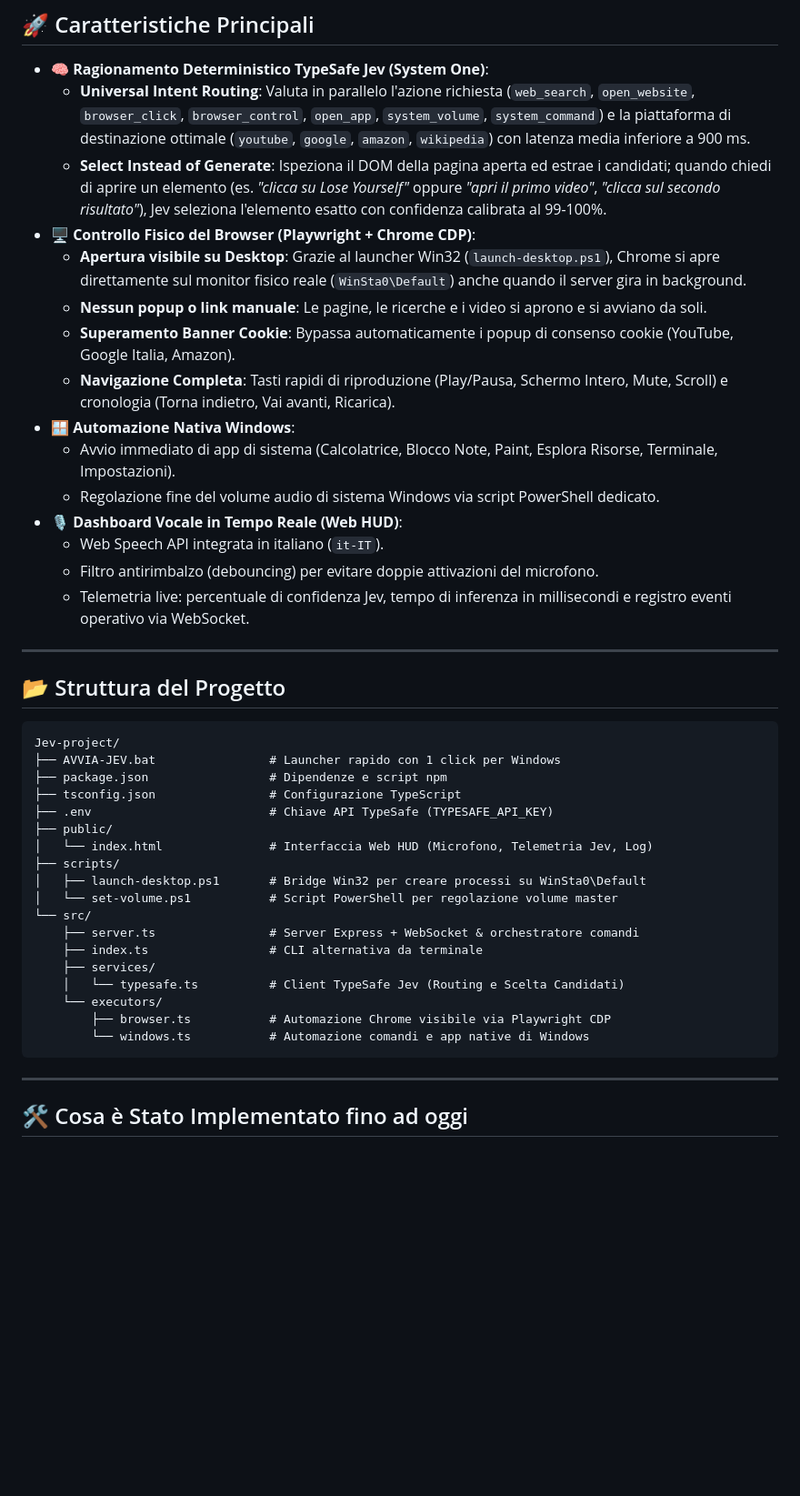
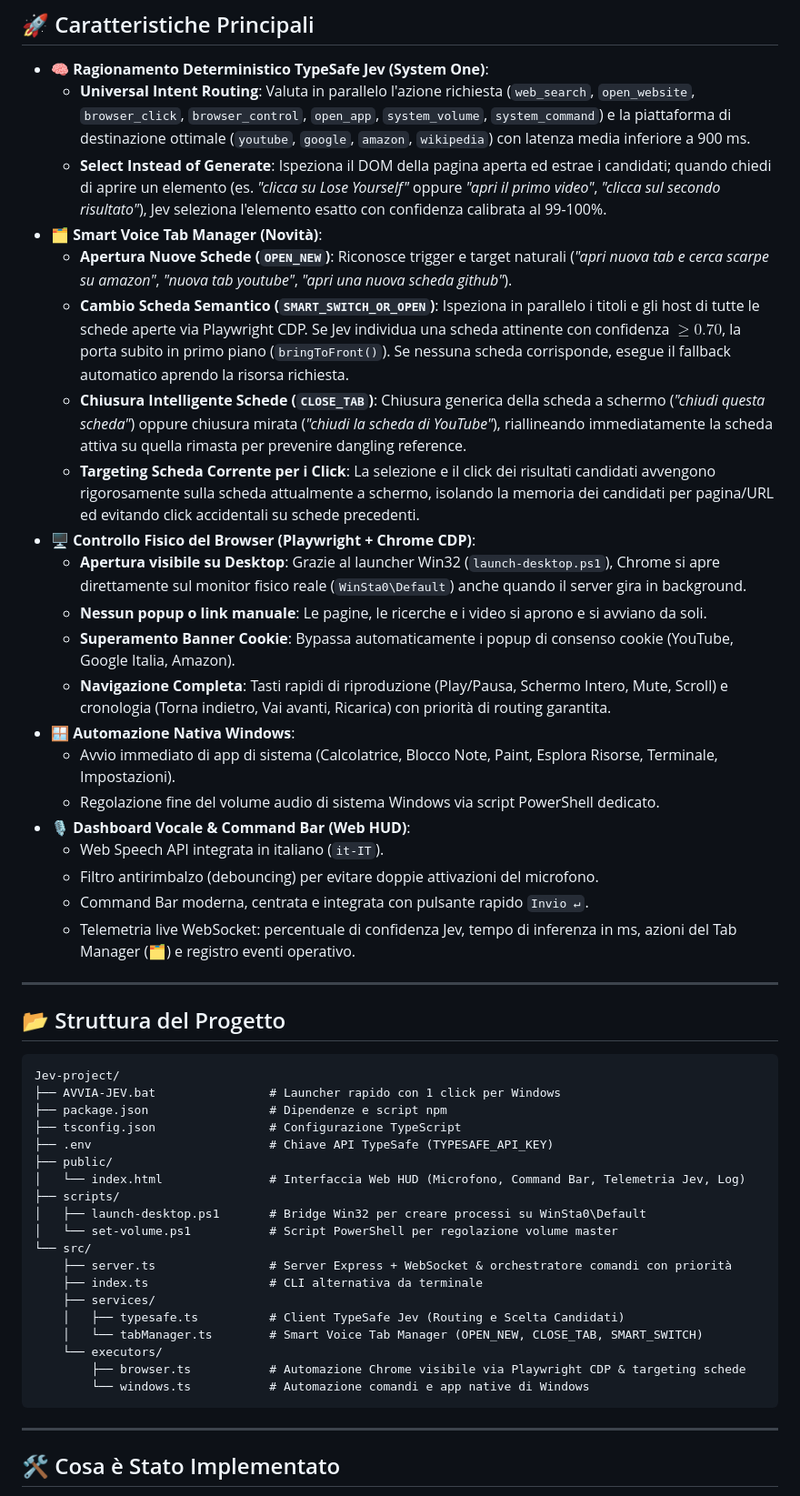
Before and after one commit to LauricellaAndrea/Jev-browser-remote, a Markdown page: README.md, the part around one of its changes. Shown at 91% size. Drawn GitHub-style; blank space fills up the shorter version.

````diff
--- a/README.md
+++ b/README.md
@@ -26,18 +26,24 @@ Il progetto consente di controllare vocalmente il computer e il browser in tempo
 - **🧠 Ragionamento Deterministico TypeSafe Jev (System One)**:
   - **Universal Intent Routing**: Valuta in parallelo l'azione richiesta (`web_search`, `open_website`, `browser_click`, `browser_control`, `open_app`, `system_volume`, `system_command`) e la piattaforma di destinazione ottimale (`youtube`, `google`, `amazon`, `wikipedia`) con latenza media inferiore a 900 ms.
   - **Select Instead of Generate**: Ispeziona il DOM della pagina aperta ed estrae i candidati; quando chiedi di aprire un elemento (es. *"clicca su Lose Yourself"* oppure *"apri il primo video"*, *"clicca sul secondo risultato"*), Jev seleziona l'elemento esatto con confidenza calibrata al 99-100%.
+- **🗂️ Smart Voice Tab Manager (Novità)**:
+  - **Apertura Nuove Schede (`OPEN_NEW`)**: Riconosce trigger e target naturali (*"apri nuova tab e cerca scarpe su amazon"*, *"nuova tab youtube"*, *"apri una nuova scheda github"*).
+  - **Cambio Scheda Semantico (`SMART_SWITCH_OR_OPEN`)**: Ispeziona in parallelo i titoli e gli host di tutte le schede aperte via Playwright CDP. Se Jev individua una scheda attinente con confidenza $\ge 0.70$, la porta subito in primo piano (`bringToFront()`). Se nessuna scheda corrisponde, esegue il fallback automatico aprendo la risorsa richiesta.
+  - **Chiusura Intelligente Schede (`CLOSE_TAB`)**: Chiusura generica della scheda a schermo (*"chiudi questa scheda"*) oppure chiusura mirata (*"chiudi la scheda di YouTube"*), riallineando immediatamente la scheda attiva su quella rimasta per prevenire dangling reference.
+  - **Targeting Scheda Corrente per i Click**: La selezione e il click dei risultati candidati avvengono rigorosamente sulla scheda attualmente a schermo, isolando la memoria dei candidati per pagina/URL ed evitando click accidentali su schede precedenti.
 - **🖥️ Controllo Fisico del Browser (Playwright + Chrome CDP)**:
   - **Apertura visibile su Desktop**: Grazie al launcher Win32 (`launch-desktop.ps1`), Chrome si apre direttamente sul monitor fisico reale (`WinSta0\Default`) anche quando il server gira in background.
   - **Nessun popup o link manuale**: Le pagine, le ricerche e i video si aprono e si avviano da soli.
   - **Superamento Banner Cookie**: Bypassa automaticamente i popup di consenso cookie (YouTube, Google Italia, Amazon).
-  - **Navigazione Completa**: Tasti rapidi di riproduzione (Play/Pausa, Schermo Intero, Mute, Scroll) e cronologia (Torna indietro, Vai avanti, Ricarica).
+  - **Navigazione Completa**: Tasti rapidi di riproduzione (Play/Pausa, Schermo Intero, Mute, Scroll) e cronologia (Torna indietro, Vai avanti, Ricarica) con priorità di routing garantita.
 - **🪟 Automazione Nativa Windows**:
   - Avvio immediato di app di sistema (Calcolatrice, Blocco Note, Paint, Esplora Risorse, Terminale, Impostazioni).
   - Regolazione fine del volume audio di sistema Windows via script PowerShell dedicato.
-- **🎙️ Dashboard Vocale in Tempo Reale (Web HUD)**:
+- **🎙️ Dashboard Vocale & Command Bar (Web HUD)**:
   - Web Speech API integrata in italiano (`it-IT`).
   - Filtro antirimbalzo (debouncing) per evitare doppie attivazioni del microfono.
-  - Telemetria live: percentuale di confidenza Jev, tempo di inferenza in millisecondi e registro eventi operativo via WebSocket.
+  - Command Bar moderna, centrata e integrata con pulsante rapido `Invio ↵`.
+  - Telemetria live WebSocket: percentuale di confidenza Jev, tempo di inferenza in ms, azioni del Tab Manager (🗂️) e registro eventi operativo.
 
 ---
 
@@ -50,21 +56,22 @@ Jev-project/
 ├── tsconfig.json                # Configurazione TypeScript
 ├── .env                         # Chiave API TypeSafe (TYPESAFE_API_KEY)
 ├── public/
-│   └── index.html               # Interfaccia Web HUD (Microfono, Telemetria Jev, Log)
+│   └── index.html               # Interfaccia Web HUD (Microfono, Command Bar, Telemetria Jev, Log)
 ├── scripts/
 │   ├── launch-desktop.ps1       # Bridge Win32 per creare processi su WinSta0\Default
 │   └── set-volume.ps1           # Script PowerShell per regolazione volume master
 └── src/
-    ├── server.ts                # Server Express + WebSocket & orchestratore comandi
+    ├── server.ts                # Server Express + WebSocket & orchestratore comandi con priorità
     ├── index.ts                 # CLI alternativa da terminale
     ├── services/
-    │   └── typesafe.ts          # Client TypeSafe Jev (Routing e Scelta Candidati)
+    │   ├── typesafe.ts          # Client TypeSafe Jev (Routing e Scelta Candidati)
+    │   └── tabManager.ts        # Smart Voice Tab Manager (OPEN_NEW, CLOSE_TAB, SMART_SWITCH)
     └── executors/
-        ├── browser.ts           # Automazione Chrome visibile via Playwright CDP
+        ├── browser.ts           # Automazione Chrome visibile via Playwright CDP & targeting schede
         └── windows.ts           # Automazione comandi e app native di Windows
 ```
 
 ---
 
-## 🛠️ Cosa è Stato Implementato fino ad oggi
+## 🛠️ Cosa è Stato Implementato
 
````
Also changed, not shown: other parts of README.md (+58 -48 lines).
